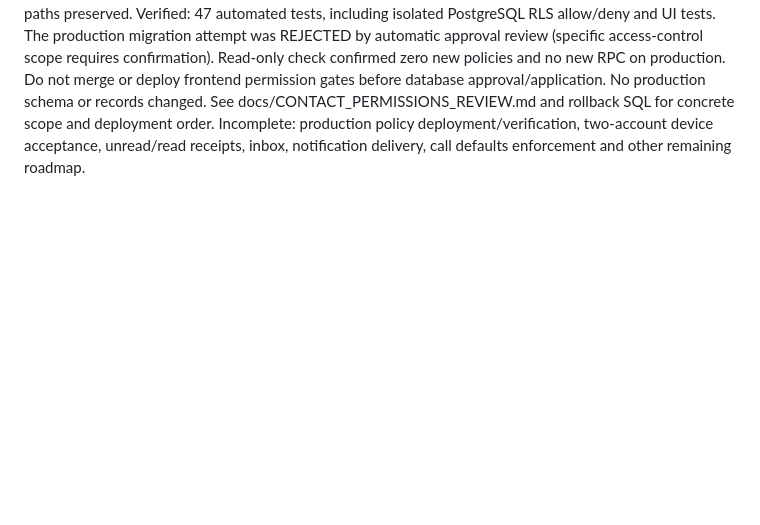
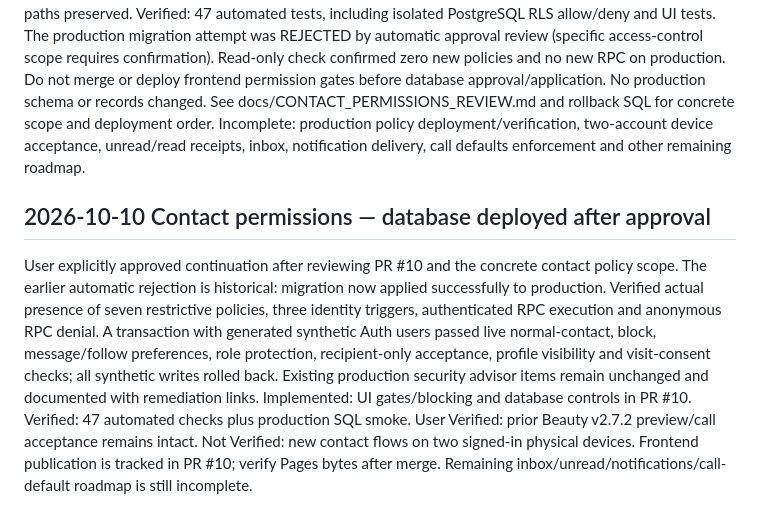
Before and after one commit to Shelven123/Mimo, a Markdown page: MIMO_MASTER_HANDOVER.md, the part around the change. Drawn GitHub-style; blank space fills up the shorter version.

Commit message:
docs: record approved production contact policy verification

```diff
--- a/MIMO_MASTER_HANDOVER.md
+++ b/MIMO_MASTER_HANDOVER.md
@@ -200,3 +200,7 @@ User confirmed Video Call reshape appeared, then all Beauty effects, then remote
 Next-stage live audit confirmed settings/block tables exist but their policies did not enforce contact preferences; profile roles and message/call participants could be changed by ordinary clients. Contact-permissions RPC, restrictive policies, identity guards and frontend feedback/blocking have been implemented in a separate review branch. Host-to-User chat targeting corrected. Existing User→Host call rule and accepted media/Beauty paths preserved.
 Verified: 47 automated tests, including isolated PostgreSQL RLS allow/deny and UI tests. The production migration attempt was REJECTED by automatic approval review (specific access-control scope requires confirmation). Read-only check confirmed zero new policies and no new RPC on production. Do not merge or deploy frontend permission gates before database approval/application. No production schema or records changed. See docs/CONTACT_PERMISSIONS_REVIEW.md and rollback SQL for concrete scope and deployment order.
 Incomplete: production policy deployment/verification, two-account device acceptance, unread/read receipts, inbox, notification delivery, call defaults enforcement and other remaining roadmap.
+
+## 2026-10-10 Contact permissions — database deployed after approval
+User explicitly approved continuation after reviewing PR #10 and the concrete contact policy scope. The earlier automatic rejection is historical: migration now applied successfully to production. Verified actual presence of seven restrictive policies, three identity triggers, authenticated RPC execution and anonymous RPC denial. A transaction with generated synthetic Auth users passed live normal-contact, block, message/follow preferences, role protection, recipient-only acceptance, profile visibility and visit-consent checks; all synthetic writes rolled back. Existing production security advisor items remain unchanged and documented with remediation links.
+Implemented: UI gates/blocking and database controls in PR #10. Verified: 47 automated checks plus production SQL smoke. User Verified: prior Beauty v2.7.2 preview/call acceptance remains intact. Not Verified: new contact flows on two signed-in physical devices. Frontend publication is tracked in PR #10; verify Pages bytes after merge. Remaining inbox/unread/notifications/call-default roadmap is still incomplete.
```
Also changed, not shown: docs/CONTACT_PERMISSIONS_REVIEW.md (+6 -6 lines), 1 other file.
